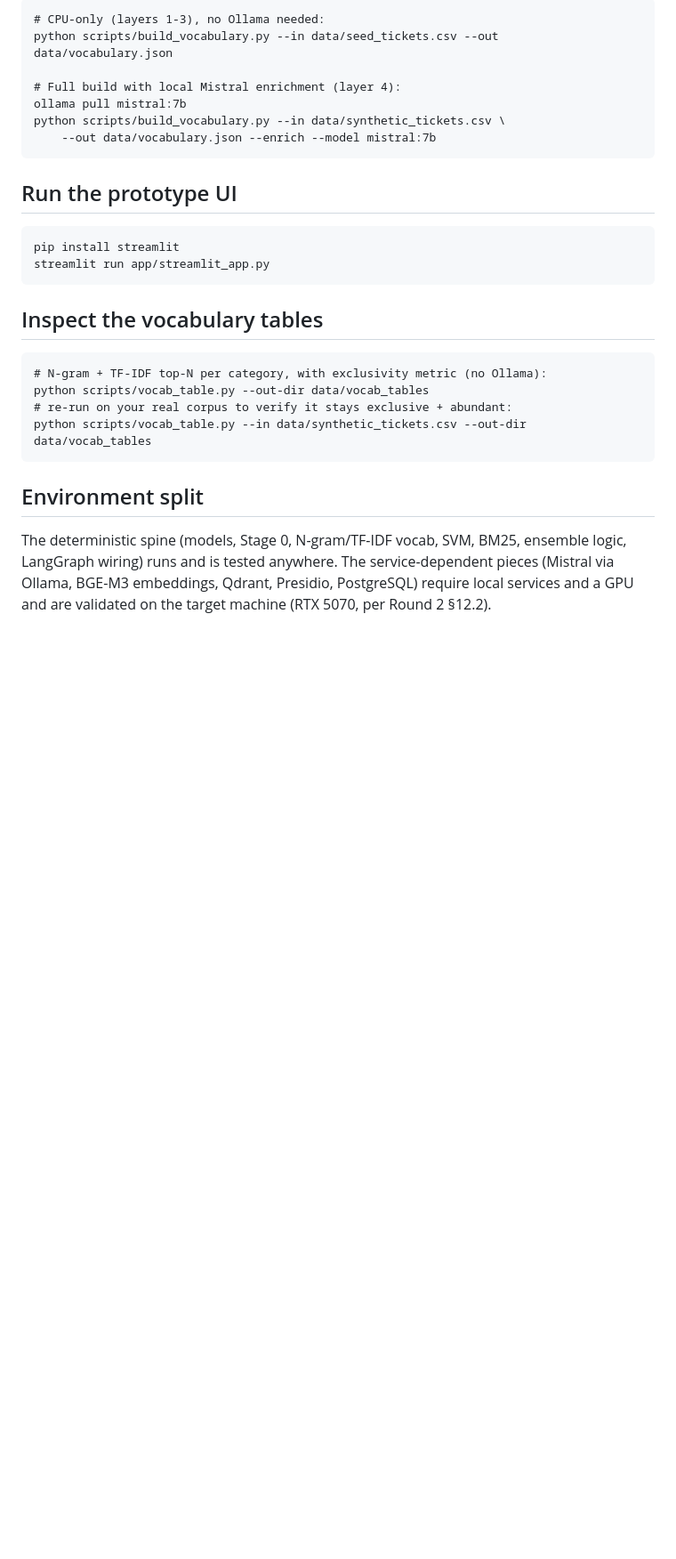
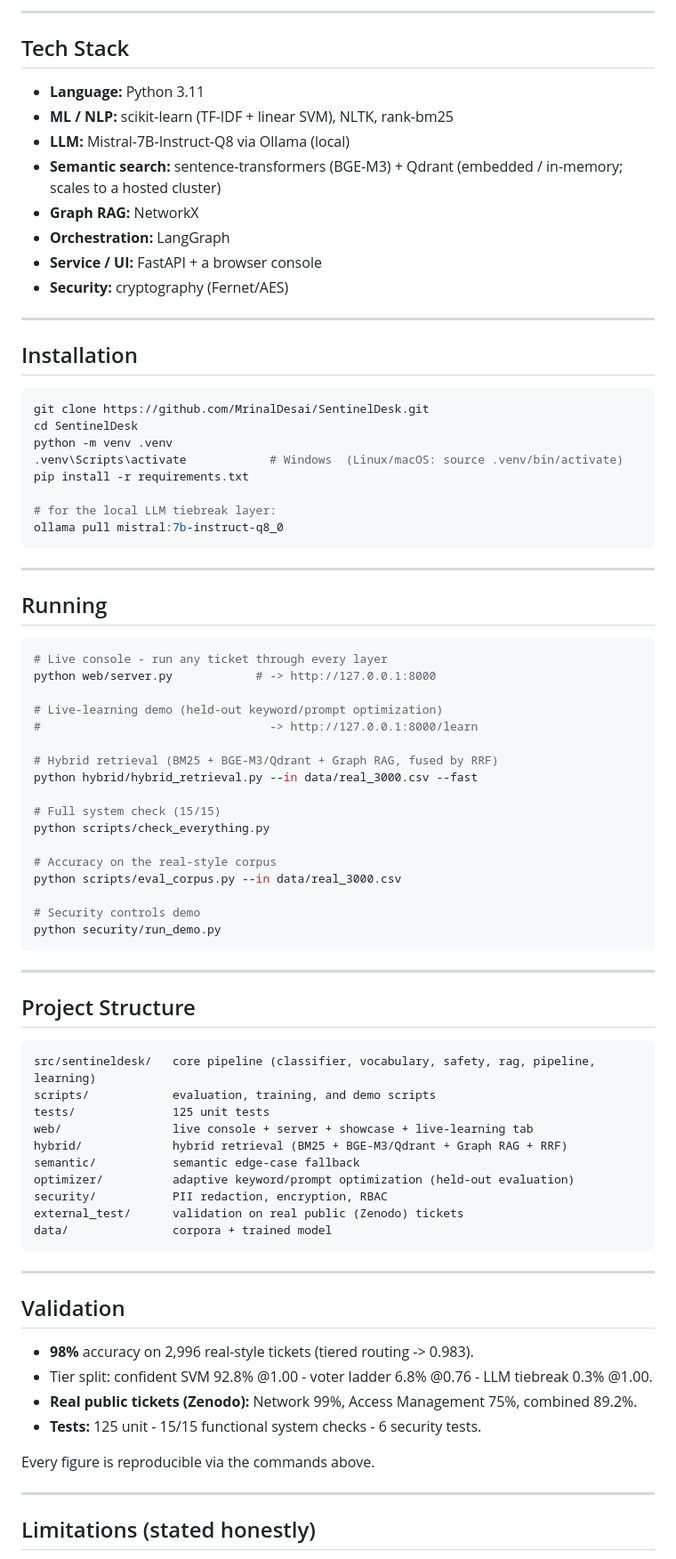
Before and after one commit to MrinalDesai/SentinelDesk, a Markdown page: README.md, the part around one of its changes. Shown at 89% size. Rendered like a GitHub page; blank space fills up the shorter version.

````diff
--- a/README.md
+++ b/README.md
@@ -50,28 +36,85 @@ Bottom-up build. Each layer is testable before the next depends on it.
 
-    # CPU-only (layers 1-3), no Ollama needed:
-    python scripts/build_vocabulary.py --in data/seed_tickets.csv --out data/vocabulary.json
+---
 
-    # Full build with local Mistral enrichment (layer 4):
-    ollama pull mistral:7b
-    python scripts/build_vocabulary.py --in data/synthetic_tickets.csv \
-        --out data/vocabulary.json --enrich --model mistral:7b
+## Tech Stack
 
-## Run the prototype UI
+- **Language:** Python 3.11
+- **ML / NLP:** scikit-learn (TF-IDF + linear SVM), NLTK, rank-bm25
+- **LLM:** Mistral-7B-Instruct-Q8 via Ollama (local)
+- **Semantic search:** sentence-transformers (BGE-M3) + Qdrant (embedded / in-memory; scales to a hosted cluster)
+- **Graph RAG:** NetworkX
+- **Orchestration:** LangGraph
+- **Service / UI:** FastAPI + a browser console
+- **Security:** cryptography (Fernet/AES)
 
-    pip install streamlit
-    streamlit run app/streamlit_app.py
+---
 
-## Inspect the vocabulary tables
+## Installation
 
-    # N-gram + TF-IDF top-N per category, with exclusivity metric (no Ollama):
-    python scripts/vocab_table.py --out-dir data/vocab_tables
-    # re-run on your real corpus to verify it stays exclusive + abundant:
-    python scripts/vocab_table.py --in data/synthetic_tickets.csv --out-dir data/vocab_tables
+```bash
+git clone https://github.com/MrinalDesai/SentinelDesk.git
+cd SentinelDesk
+python -m venv .venv
+.venv\Scripts\activate            # Windows  (Linux/macOS: source .venv/bin/activate)
+pip install -r requirements.txt
 
-## Environment split
+# for the local LLM tiebreak layer:
+ollama pull mistral:7b-instruct-q8_0
+```
 
-The deterministic spine (models, Stage 0, N-gram/TF-IDF vocab, SVM, BM25,
-ensemble logic, LangGraph wiring) runs and is tested anywhere. The
-service-dependent pieces (Mistral via Ollama, BGE-M3 embeddings, Qdrant,
-Presidio, PostgreSQL) require local services and a GPU and are validated on
-the target machine (RTX 5070, per Round 2 §12.2).
+---
+
+## Running
+
+```bash
+# Live console - run any ticket through every layer
+python web/server.py            # -> http://127.0.0.1:8000
+
+# Live-learning demo (held-out keyword/prompt optimization)
+#                                 -> http://127.0.0.1:8000/learn
+
+# Hybrid retrieval (BM25 + BGE-M3/Qdrant + Graph RAG, fused by RRF)
+python hybrid/hybrid_retrieval.py --in data/real_3000.csv --fast
+
+# Full system check (15/15)
+python scripts/check_everything.py
+
+# Accuracy on the real-style corpus
+python scripts/eval_corpus.py --in data/real_3000.csv
+
+# Security controls demo
+python security/run_demo.py
+```
+
+---
+
+## Project Structure
+
+```
+src/sentineldesk/   core pipeline (classifier, vocabulary, safety, rag, pipeline, learning)
+scripts/            evaluation, training, and demo scripts
+tests/              125 unit tests
+web/                live console + server + showcase + live-learning tab
+hybrid/             hybrid retrieval (BM25 + BGE-M3/Qdrant + Graph RAG + RRF)
+semantic/           semantic edge-case fallback
+optimizer/          adaptive keyword/prompt optimization (held-out evaluation)
+security/           PII redaction, encryption, RBAC
+external_test/      validation on real public (Zenodo) tickets
+data/               corpora + trained model
+```
+
+---
+
+## Validation
+
+- **98%** accuracy on 2,996 real-style tickets (tiered routing -> 0.983).
+- Tier split: confident SVM 92.8% @1.00 - voter ladder 6.8% @0.76 - LLM tiebreak 0.3% @1.00.
+- **Real public tickets (Zenodo):** Network 99%, Access Management 75%, combined 89.2%.
+- **Tests:** 125 unit - 15/15 functional system checks - 6 security tests.
+
+Every figure is reproducible via the commands above.
+
+---
+
+## Limitations (stated honestly)
+
````
Also changed, not shown: other parts of README.md (+35 -36 lines).
